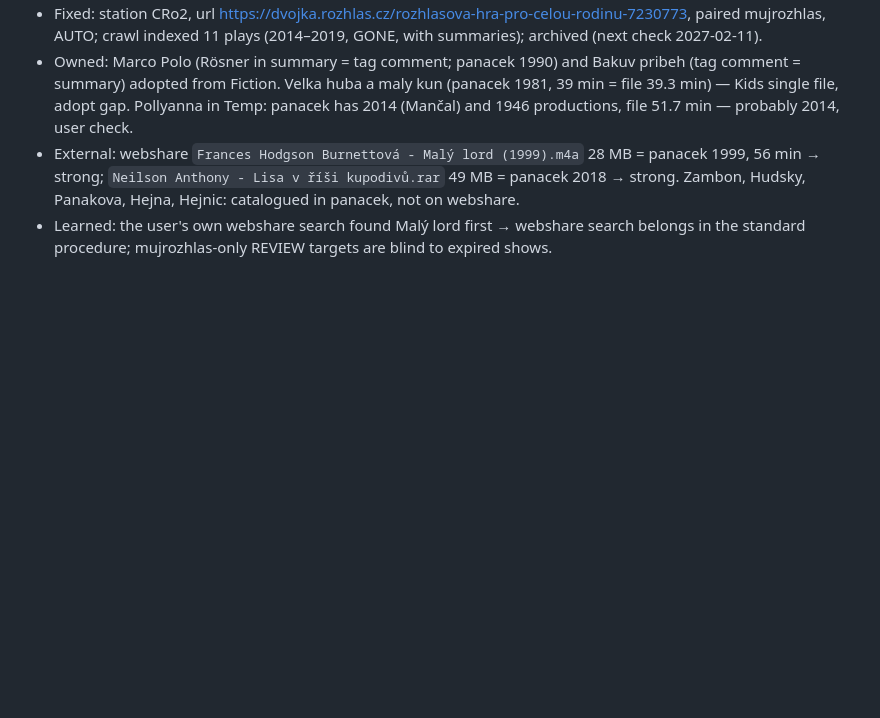
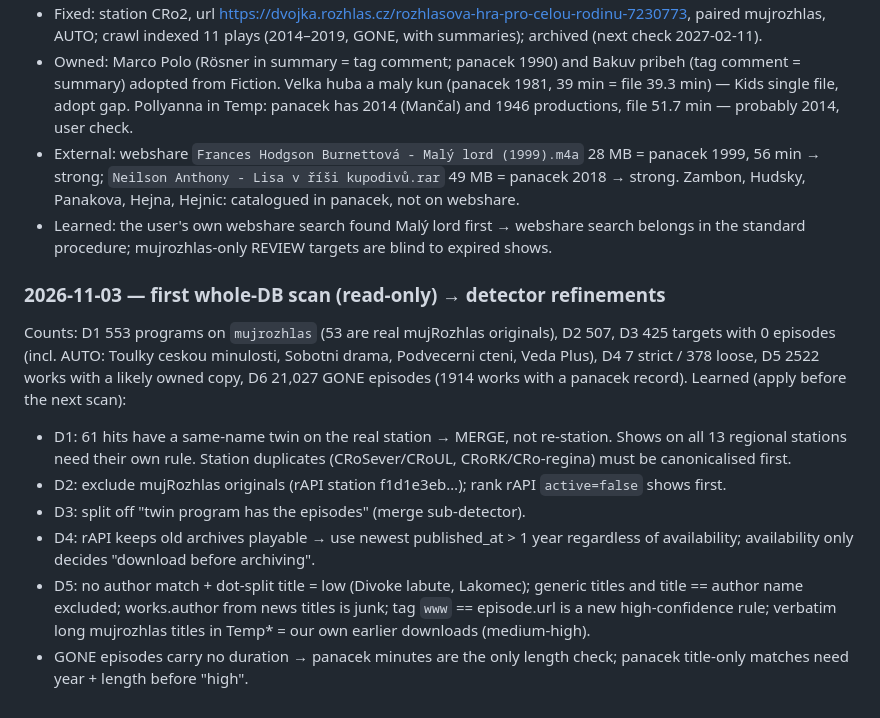
Before and after one commit to haxny/audiobiblio, a Markdown page: docs/playbooks/program-recovery.md, the part around the change. GitHub-like rendering; blank space fills up the shorter version.

Commit message:
docs(playbooks): first whole-DB scan results and detector refinements
Co-Authored-By: Claude Opus 5.5 <noreply@anthropic.com>

```diff
--- a/docs/playbooks/program-recovery.md
+++ b/docs/playbooks/program-recovery.md
@@ -71,3 +71,25 @@ daily crawl.
 - Learned: the user's own webshare search found Malý lord first → webshare
   search belongs in the standard procedure; mujrozhlas-only REVIEW targets
   are blind to expired shows.
+
+### 2026-11-03 — first whole-DB scan (read-only) → detector refinements
+Counts: D1 553 programs on `mujrozhlas` (53 are real mujRozhlas originals),
+D2 507, D3 425 targets with 0 episodes (incl. AUTO: Toulky ceskou minulosti,
+Sobotni drama, Podvecerni cteni, Veda Plus), D4 7 strict / 378 loose,
+D5 2522 works with a likely owned copy, D6 21,027 GONE episodes
+(1914 works with a panacek record).
+Learned (apply before the next scan):
+- D1: 61 hits have a same-name twin on the real station → MERGE, not
+  re-station. Shows on all 13 regional stations need their own rule.
+  Station duplicates (CRoSever/CRoUL, CRoRK/CRo-regina) must be canonicalised first.
+- D2: exclude mujRozhlas originals (rAPI station f1d1e3eb…); rank rAPI
+  `active=false` shows first.
+- D3: split off "twin program has the episodes" (merge sub-detector).
+- D4: rAPI keeps old archives playable → use newest published_at > 1 year
+  regardless of availability; availability only decides "download before archiving".
+- D5: no author match + dot-split title = low (Divoke labute, Lakomec);
+  generic titles and title == author name excluded; works.author from news
+  titles is junk; tag `www` == episode.url is a new high-confidence rule;
+  verbatim long mujrozhlas titles in Temp* = our own earlier downloads (medium-high).
+- GONE episodes carry no duration → panacek minutes are the only length check;
+  panacek title-only matches need year + length before "high".
```
